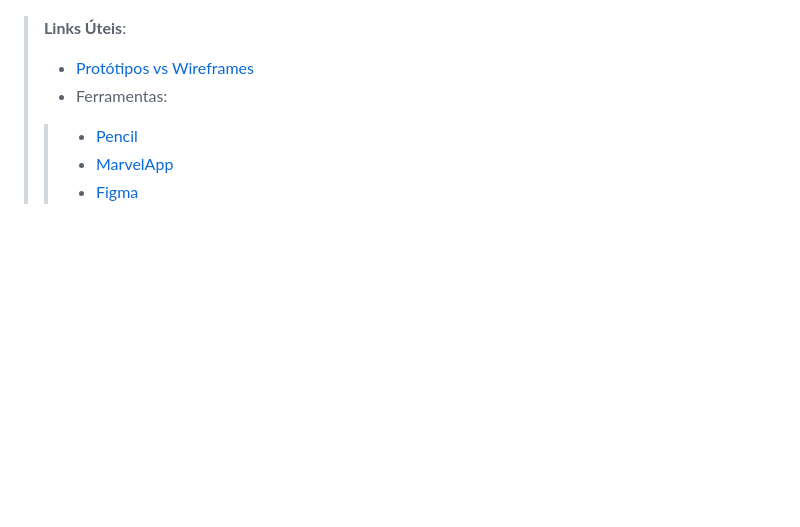
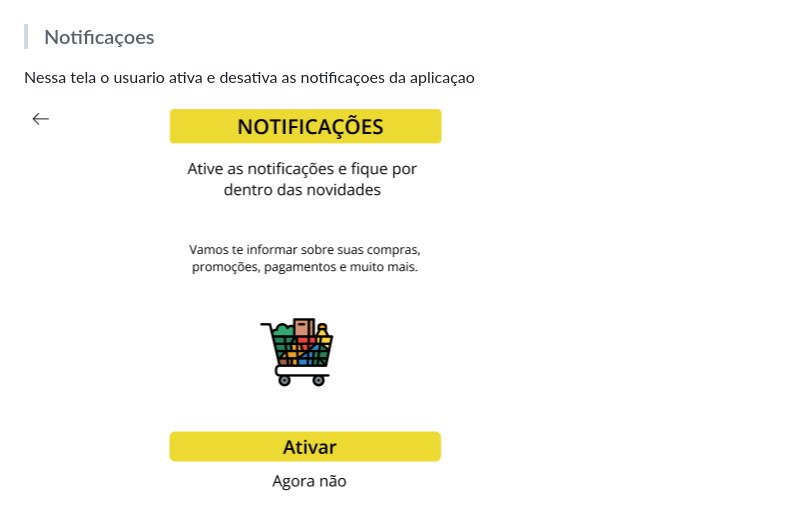
Before and after one commit to ICEI-PUC-Minas-PMV-ADS/pmv-ads-2024-1-e1-proj-web-t7-projeto-supermercado, a Markdown page: documentos/04-Projeto de Interface.md, the part around the change. Drawn GitHub-style; pictures changed too: documentos/img/notificaçoes.png (added); blank space fills up the shorter version.

```diff
--- a/documentos/04-Projeto de Interface.md
+++ b/documentos/04-Projeto de Interface.md
@@ -40,9 +40,8 @@ Protótipos de baixa fidelidade apresentam de forma simplificada o design da int
 <p>Nessa tela o representante do supermercado gerência seus produtos.<p>
 <img src="img/gestão de ofertas (1).jpg" alt="Gestão de ofertas">
 
-> **Links Úteis**:
-> - [Protótipos vs Wireframes](https://www.nngroup.com/videos/prototypes-vs-wireframes-ux-projects/)
->- Ferramentas:
->> - [Pencil](https://pencil.evolus.vn/)
->> - [MarvelApp](https://marvelapp.com/)
->> - [Figma](https://www.figma.com/)
+>### Notificaçoes
+
+<p>Nessa tela o usuario ativa e desativa as notificaçoes da aplicaçao<p>
+
+<img src="img/notificaçoes.png" alt="notificaçoes">
```
Also changed, not shown: documentos/img/inicio.png (added), documentos/img/produto.png (added).
